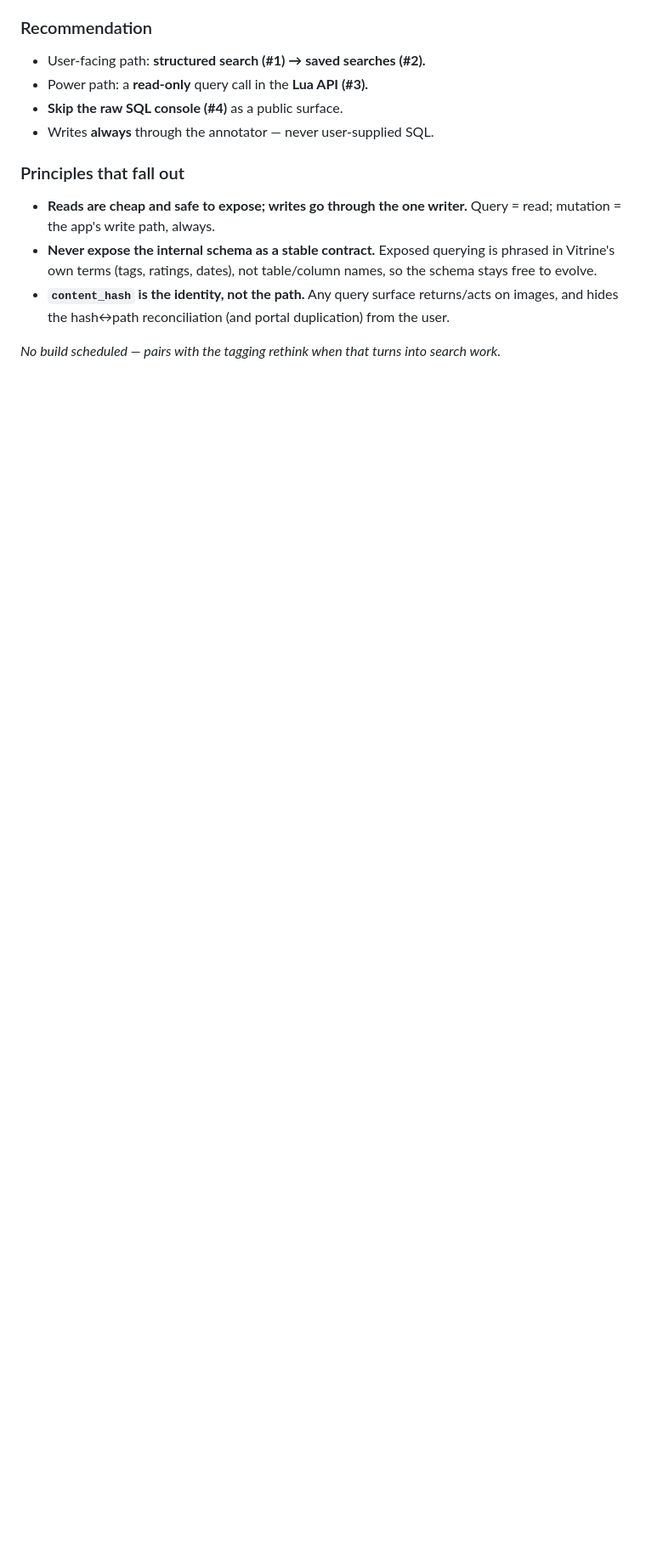
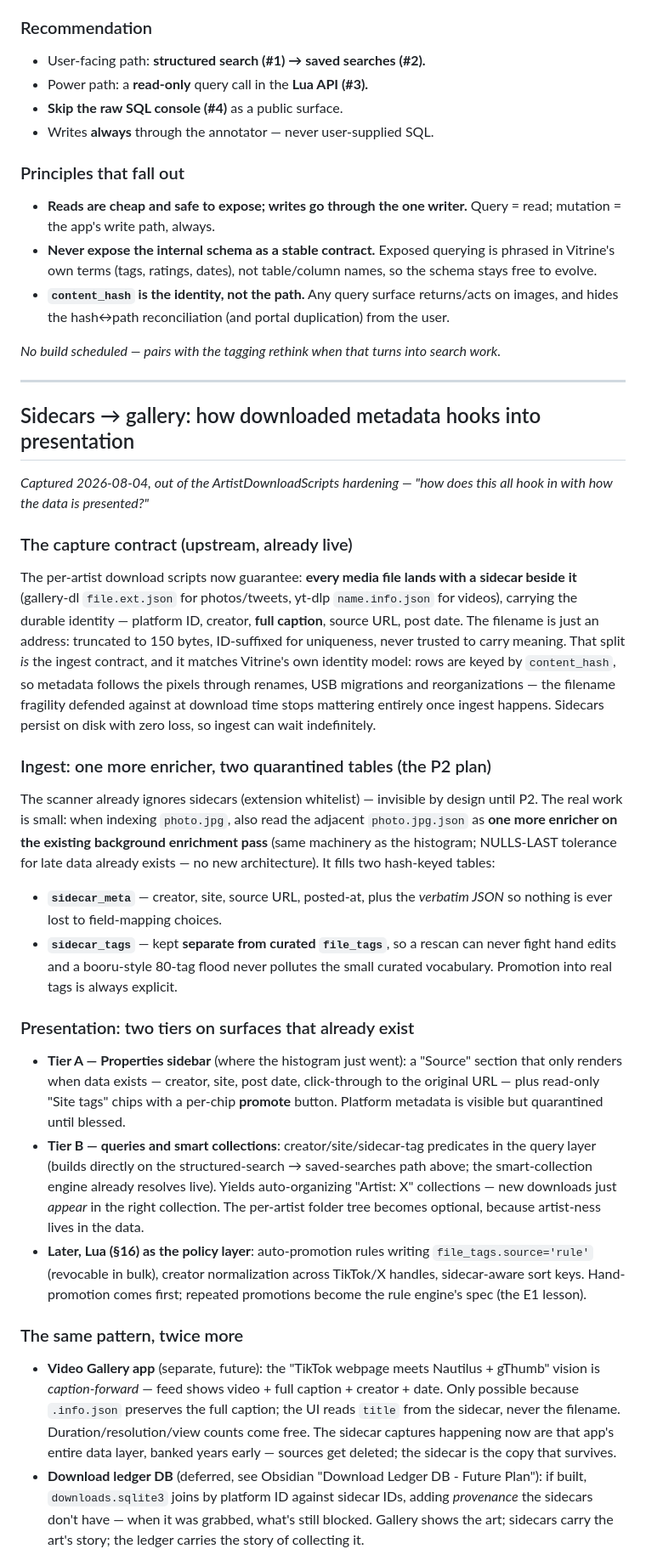
Before and after one commit to superuser-miguel/vitrine, a Markdown page: Vitrine_Concepts.md, the part around one of its changes. Shown at 85% size. Rendered like a GitHub page; blank space fills up the shorter version.

Commit message:
docs: Vitrine_Concepts.md — sidecars → gallery hook-in concept

```diff
--- a/Vitrine_Concepts.md
+++ b/Vitrine_Concepts.md
@@ -85,3 +85,73 @@ Ordered roughly safest/most-modern → most-powerful/most-coupled:
 
 *No build scheduled — pairs with the tagging rethink when that turns into search
 work.*
+
+---
+
+## Sidecars → gallery: how downloaded metadata hooks into presentation
+
+*Captured 2026-08-04, out of the ArtistDownloadScripts hardening — "how does
+this all hook in with how the data is presented?"*
+
+### The capture contract (upstream, already live)
+
+The per-artist download scripts now guarantee: **every media file lands with a
+sidecar beside it** (gallery-dl `file.ext.json` for photos/tweets, yt-dlp
+`name.info.json` for videos), carrying the durable identity — platform ID,
+creator, **full caption**, source URL, post date. The filename is just an
+address: truncated to 150 bytes, ID-suffixed for uniqueness, never trusted to
+carry meaning. That split *is* the ingest contract, and it matches Vitrine's
+own identity model: rows are keyed by `content_hash`, so metadata follows the
+pixels through renames, USB migrations and reorganizations — the filename
+fragility defended against at download time stops mattering entirely once
+ingest happens. Sidecars persist on disk with zero loss, so ingest can wait
+indefinitely.
+
+### Ingest: one more enricher, two quarantined tables (the P2 plan)
+
+The scanner already ignores sidecars (extension whitelist) — invisible by
+design until P2. The real work is small: when indexing `photo.jpg`, also read
+the adjacent `photo.jpg.json` as **one more enricher on the existing
+background enrichment pass** (same machinery as the histogram; NULLS-LAST
+tolerance for late data already exists — no new architecture). It fills two
+hash-keyed tables:
+
+- **`sidecar_meta`** — creator, site, source URL, posted-at, plus the
+  *verbatim JSON* so nothing is ever lost to field-mapping choices.
+- **`sidecar_tags`** — kept **separate from curated `file_tags`**, so a rescan
+  can never fight hand edits and a booru-style 80-tag flood never pollutes the
+  small curated vocabulary. Promotion into real tags is always explicit.
+
+### Presentation: two tiers on surfaces that already exist
+
+- **Tier A — Properties sidebar** (where the histogram just went): a "Source"
+  section that only renders when data exists — creator, site, post date,
+  click-through to the original URL — plus read-only "Site tags" chips with a
+  per-chip **promote** button. Platform metadata is visible but quarantined
+  until blessed.
+- **Tier B — queries and smart collections**: creator/site/sidecar-tag
+  predicates in the query layer (builds directly on the structured-search →
+  saved-searches path above; the smart-collection engine already resolves
+  live). Yields auto-organizing "Artist: X" collections — new downloads just
+  *appear* in the right collection. The per-artist folder tree becomes
+  optional, because artist-ness lives in the data.
+- **Later, Lua (§16) as the policy layer**: auto-promotion rules writing
+  `file_tags.source='rule'` (revocable in bulk), creator normalization across
+  TikTok/X handles, sidecar-aware sort keys. Hand-promotion comes first;
+  repeated promotions become the rule engine's spec (the E1 lesson).
+
+### The same pattern, twice more
+
+- **Video Gallery app** (separate, future): the "TikTok webpage meets
+  Nautilus + gThumb" vision is *caption-forward* — feed shows video + full
+  caption + creator + date. Only possible because `.info.json` preserves the
+  full caption; the UI reads `title` from the sidecar, never the filename.
+  Duration/resolution/view counts come free. The sidecar captures happening
+  now are that app's entire data layer, banked years early — sources get
+  deleted; the sidecar is the copy that survives.
+- **Download ledger DB** (deferred, see Obsidian "Download Ledger DB - Future
+  Plan"): if built, `downloads.sqlite3` joins by platform ID against sidecar
+  IDs, adding *provenance* the sidecars don't have — when it was grabbed,
+  what's still blocked. Gallery shows the art; sidecars carry the art's
+  story; the ledger carries the story of collecting it.
+
```
Also changed, not shown: other parts of Vitrine_Concepts.md (+12 -0 lines).
